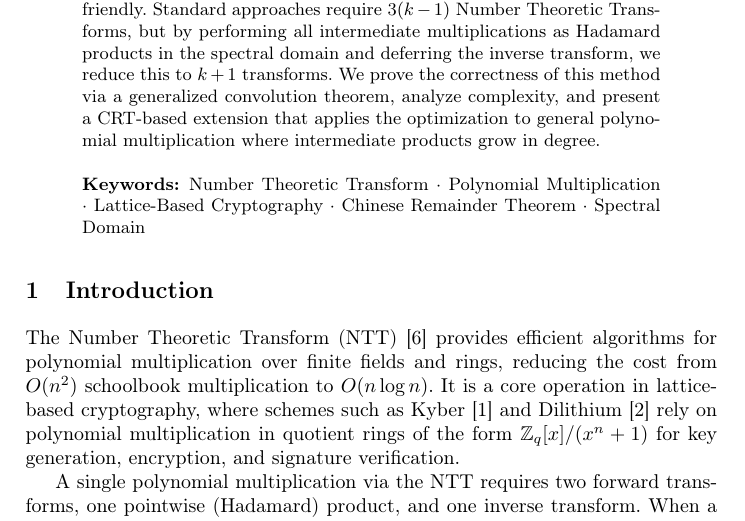
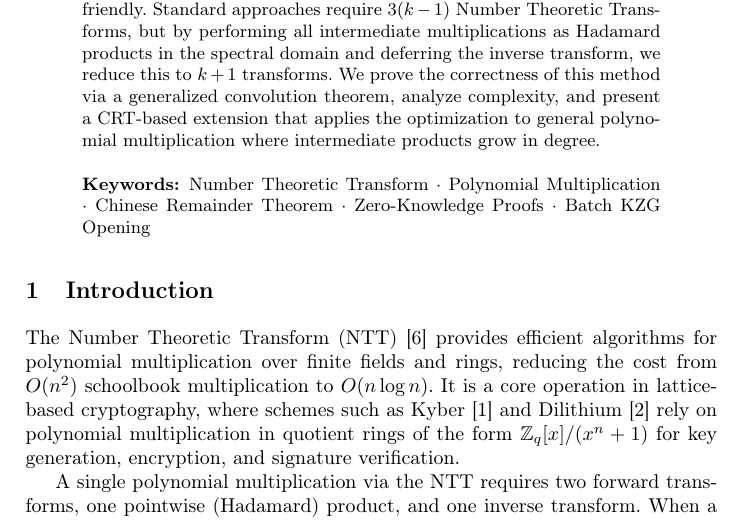
Before and after one commit to ShreyasNDev/NTT-paper-springer-format, a LaTeX thesis (main.tex): part of page 1 of 19, cut so that both start at the same text. Compiled offline with pdfLaTeX.

Commit message:
Updates from Overleaf

```diff
--- a/main.tex
+++ b/main.tex
@@ -24,11 +24,13 @@
 
 \begin{abstract}
 We describe an optimization for computing the product of k polynomials in a fixed quotient ring $Z_{q}[x]/(x^n+1)$ where \textbf{$q$} is NTT-friendly. Standard approaches require $3(k-1)$ Number Theoretic Transforms, but by performing all intermediate multiplications as Hadamard products in the spectral domain and deferring the inverse transform, we reduce this to $k+1$ transforms. We prove the correctness of this method via a generalized convolution theorem, analyze complexity, and present a CRT-based extension that applies the optimization to general polynomial multiplication where intermediate products grow in degree.
-\keywords{Number Theoretic Transform \and Polynomial Multiplication \and Lattice-Based Cryptography \and Chinese Remainder Theorem \and Spectral Domain}
+\keywords{Number Theoretic Transform \and Polynomial Multiplication \and Chinese Remainder Theorem \and Zero-Knowledge Proofs \and Batch KZG Opening}
 \end{abstract}
 
 
 \section{Introduction}
+
+
 
 The Number Theoretic Transform (NTT)~\cite{pollard1971fft} provides efficient algorithms for polynomial multiplication over finite fields and rings, reducing the cost from $O(n^2)$ schoolbook multiplication to $O(n \log n)$. It is a core operation in lattice-based cryptography, where schemes such as Kyber~\cite{bos2018kyber} and Dilithium~\cite{ducas2018dilithium} rely on polynomial multiplication in quotient rings of the form $\mathbb{Z}_q[x]/(x^n + 1)$ for key generation, encryption, and signature verification.
 
```
